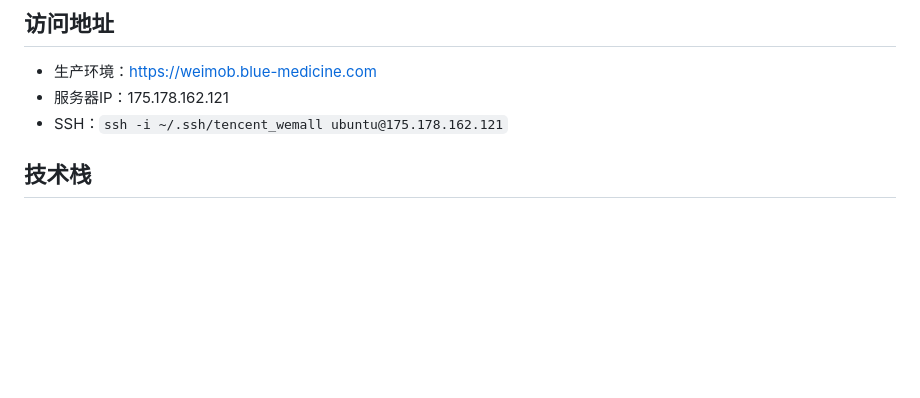
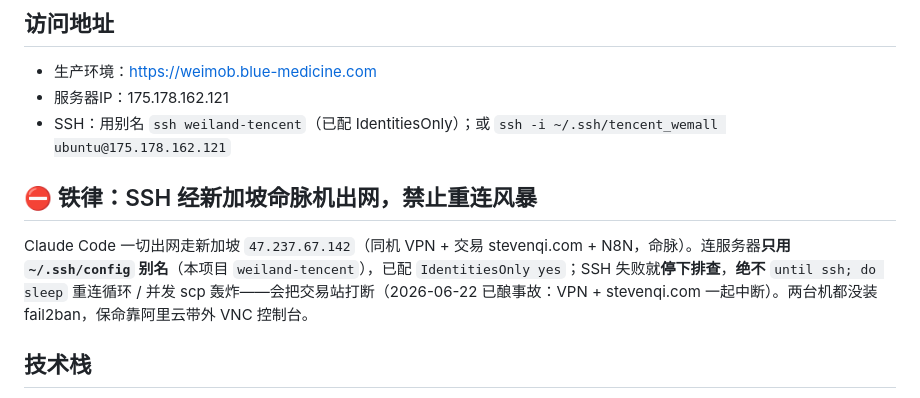
Before and after one commit to qizisheng19861203-lab/wemall-hk-reconciliation, a Markdown page: CLAUDE.md, the part around the change. Drawn GitHub-style; blank space fills up the shorter version.

Commit message:
docs: CLAUDE.md 加 SSH 经新加坡命脉机出网铁律（禁重连风暴/用别名/IdentitiesOnly）

```diff
--- a/CLAUDE.md
+++ b/CLAUDE.md
@@ -9,7 +9,10 @@
 ## 访问地址
 - 生产环境：https://weimob.blue-medicine.com
 - 服务器IP：175.178.162.121
-- SSH：`ssh -i ~/.ssh/tencent_wemall ubuntu@175.178.162.121`
+- SSH：用别名 `ssh weiland-tencent`（已配 IdentitiesOnly）；或 `ssh -i ~/.ssh/tencent_wemall ubuntu@175.178.162.121`
+
+## ⛔ 铁律：SSH 经新加坡命脉机出网，禁止重连风暴
+Claude Code 一切出网走新加坡 `47.237.67.142`（同机 VPN + 交易 stevenqi.com + N8N，命脉）。连服务器**只用 `~/.ssh/config` 别名**（本项目 `weiland-tencent`），已配 `IdentitiesOnly yes`；SSH 失败就**停下排查**，**绝不** `until ssh; do sleep` 重连循环 / 并发 scp 轰炸——会把交易站打断（2026-06-22 已酿事故：VPN + stevenqi.com 一起中断）。两台机都没装 fail2ban，保命靠阿里云带外 VNC 控制台。
 
 ## 技术栈
 - 后端：Python 3.12 + FastAPI + SQLAlchemy + MySQL 8.0
```
